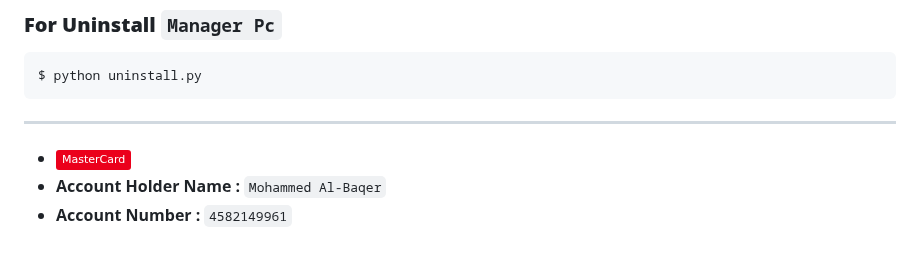
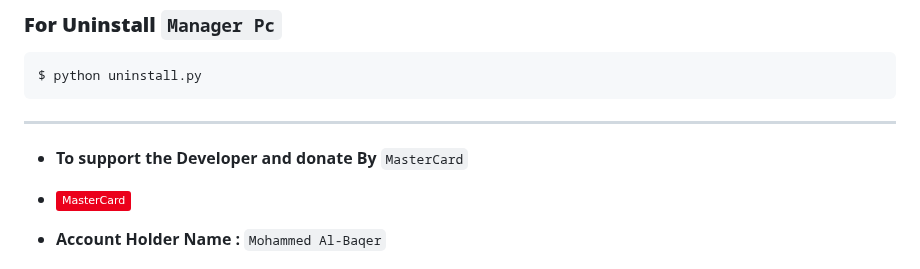
Before and after one commit to wsl-iq/Manager-Pc, a Markdown page: README.md, the part around the change. Drawn GitHub-style; badges without logos; blank space fills up the shorter version.

```diff
--- a/README.md
+++ b/README.md
@@ -169,6 +169,8 @@ $ python uninstall.py
 
 ---
 
+- **To support the Developer and donate By** `MasterCard`
+
 - [![MasterCard](https://img.shields.io/badge/MasterCard-EB001B?logo=mastercard&logoColor=fff)](#)
 - **Account Holder Name :** `Mohammed Al-Baqer`
 - **Account Number :** `4582149961`
```
